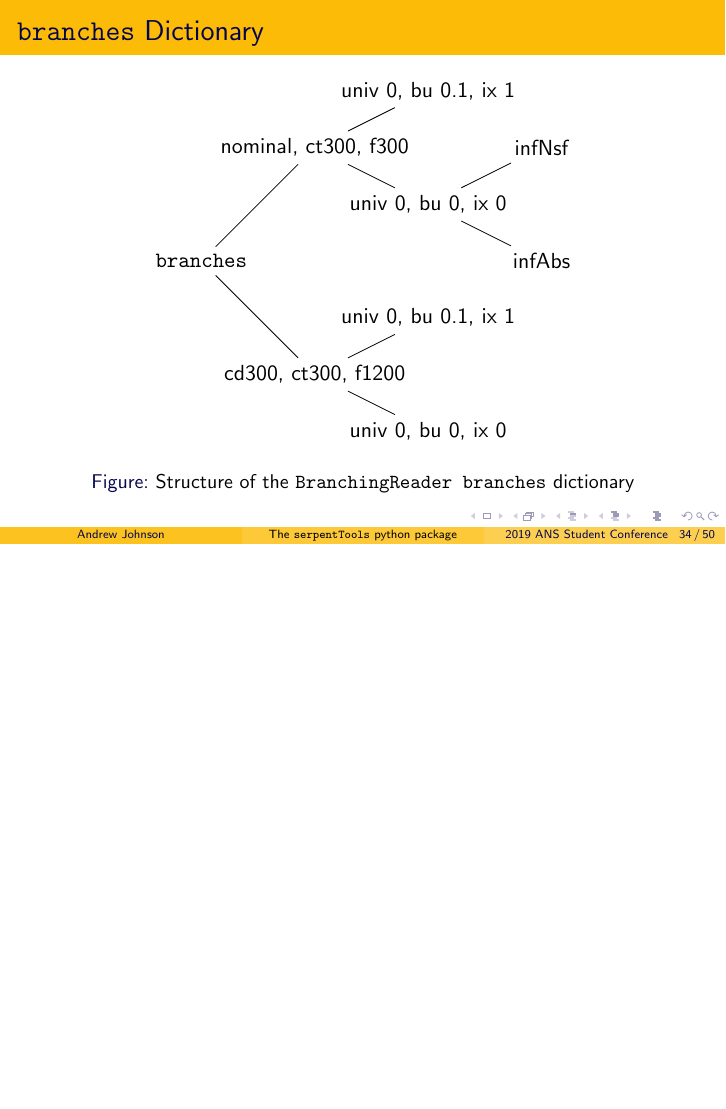
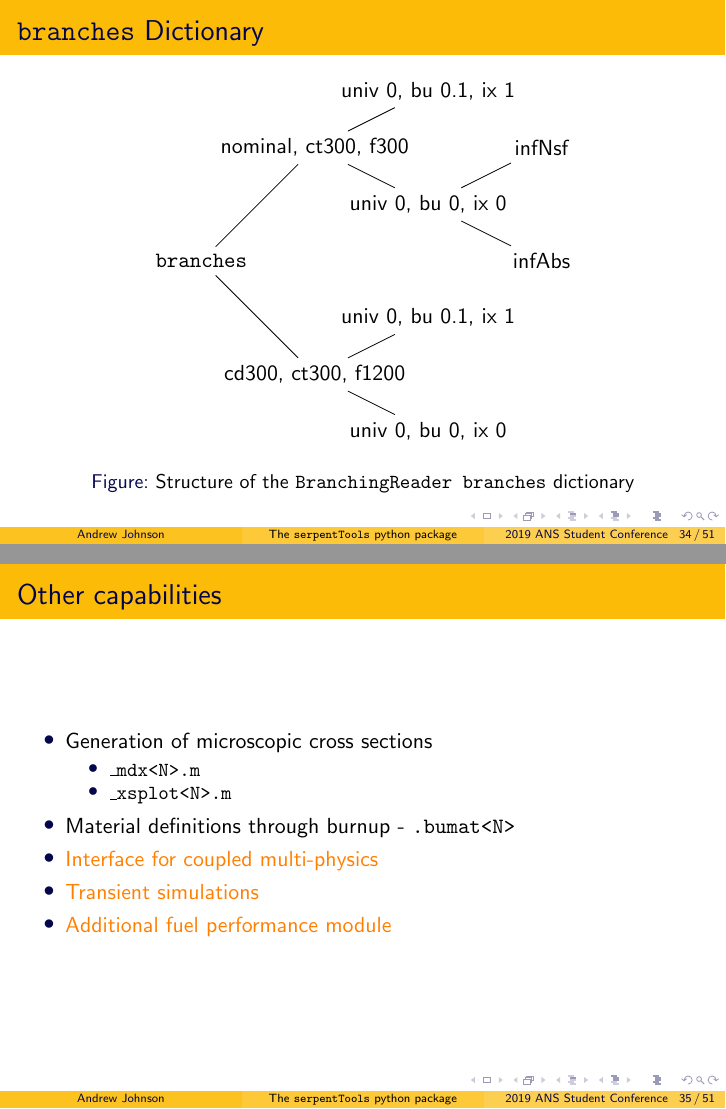
Before and after one commit to drewejohnson/ans-student19-serpenttools, LaTeX slides (ans19-serpentTools.tex): page 53 of 76 before the commit and pages 53 and 54 of 77 after it, the two joined at a grey line, the shorter picture padded with empty space. Compiled offline with pdfLaTeX.

Commit message:
Add frame on additional SERPENT capabilities
Multiphysics interface, fuel performance,
transient, mdx, bumat, xsplot outputs

```diff
--- a/ans19-serpentTools.tex
+++ b/ans19-serpentTools.tex
@@ -535,6 +535,20 @@
     \end{figure}
 \end{frame}
 
+\begin{frame}{Other capabilities}
+    \begin{itemize}
+        \item{Generation of microscopic cross sections}
+        \begin{itemize}
+            \item{\texttt{\_mdx<N>.m}}
+            \item{\texttt{\_xsplot<N>.m}}
+        \end{itemize}
+        \item{Material definitions through burnup - \texttt{.bumat<N>}}
+        \item{\href{http://serpent.vtt.fi/mediawiki/index.php/Coupled\_multi-physics\_calculations}{Interface for coupled multi-physics}}
+        \item{\href{http://serpent.vtt.fi/mediawiki/index.php/Transient\_simulations}{Transient simulations}}
+        \item{\href{http://serpent.vtt.fi/mediawiki/index.php/FINIX\_fuel\_behavior\_module}{Additional fuel performance module}}
+    \end{itemize}
+\end{frame}
+
 \section{Advanced \st Features}
 
 \begin{frame}{Advanced \st Features}
```
